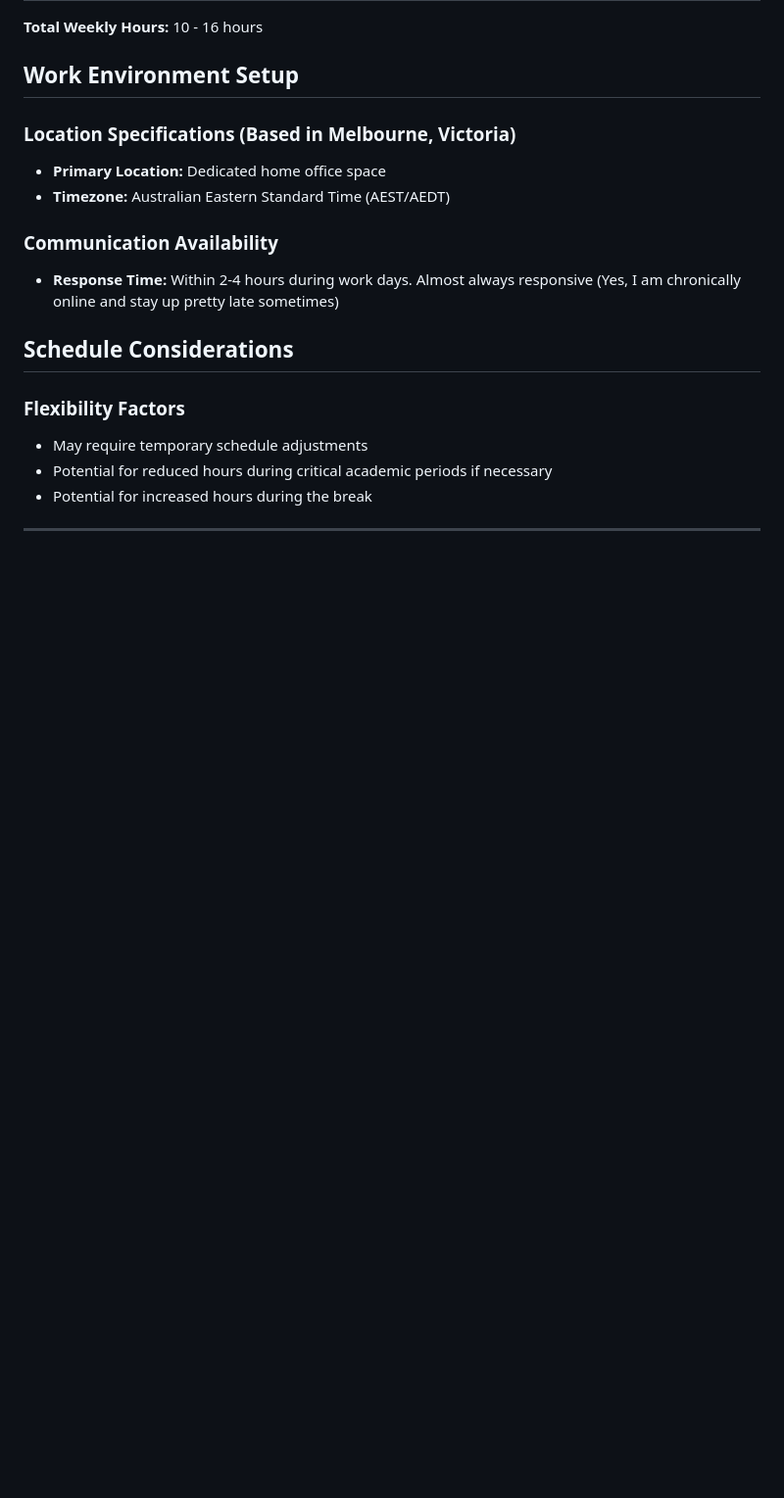
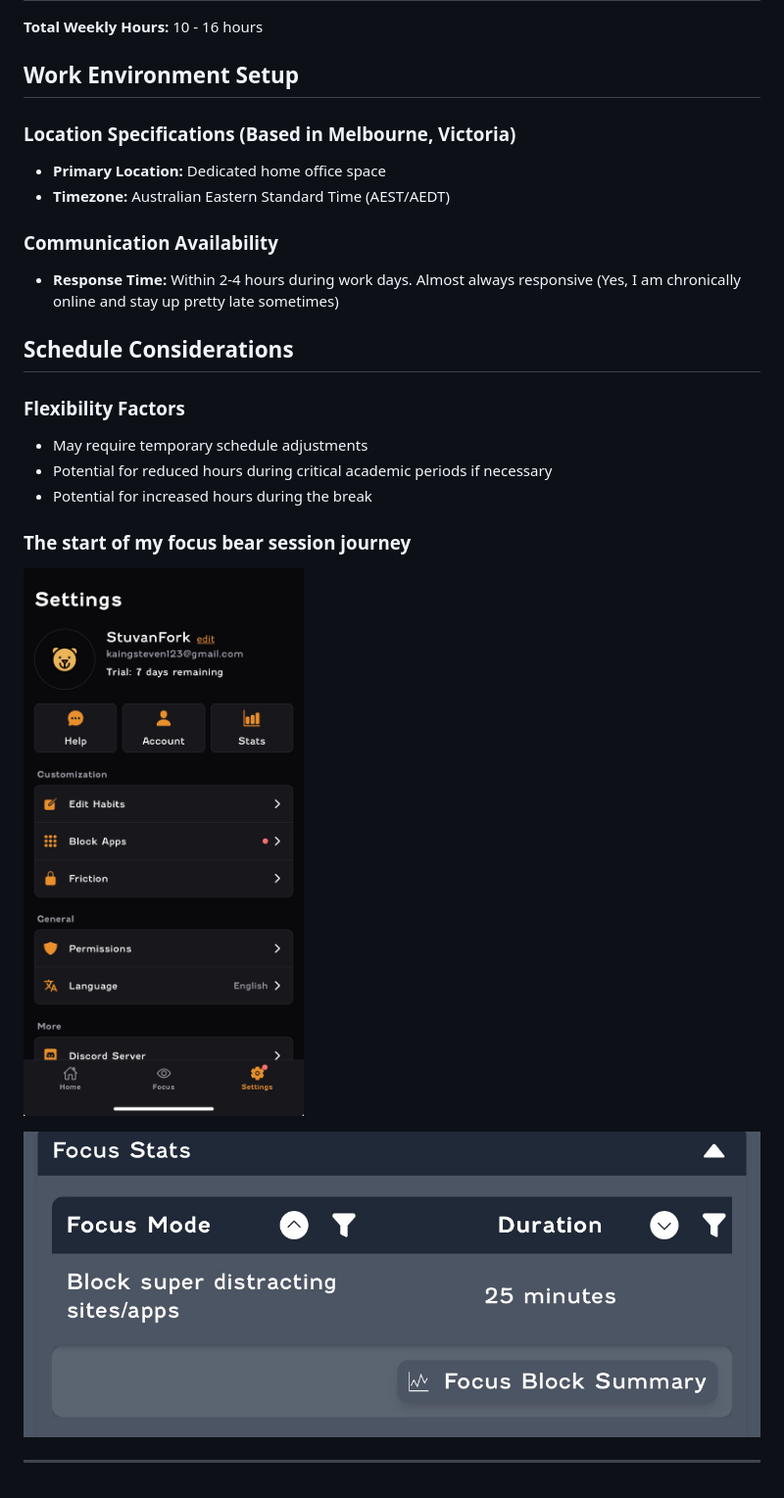
Before and after one commit to StuvanFIT/Focus-Bear-React-Native, a Markdown page: milestones/0_Company_Policies/internship_time_plan.md, the part around the change. Shown: that part at 98% size. Rendered like a GitHub page; pictures changed too: milestones/Images/examplefocusbearsession.png (added), milestones/Images/focusbearAccount.png (added); blank space fills up the shorter version.

Commit message:
fix: added focus bear session log

```diff
--- a/milestones/0_Company_Policies/internship_time_plan.md
+++ b/milestones/0_Company_Policies/internship_time_plan.md
@@ -45,4 +45,10 @@ Note that the following may change a bit but it is always good to have a plan be
 - Potential for reduced hours during critical academic periods if necessary
 - Potential for increased hours during the break
 
+### The start of my focus bear session journey
+
+![alt text](../Images/focusbearAccount.png)
+
+![alt text](../Images/examplefocusbearsession.png)
+
 ---
```
Also changed, not shown: milestones/0_Company_Policies/OHS-Laptop-Ergonomics.md (+1 -1 lines), 2 other files.
